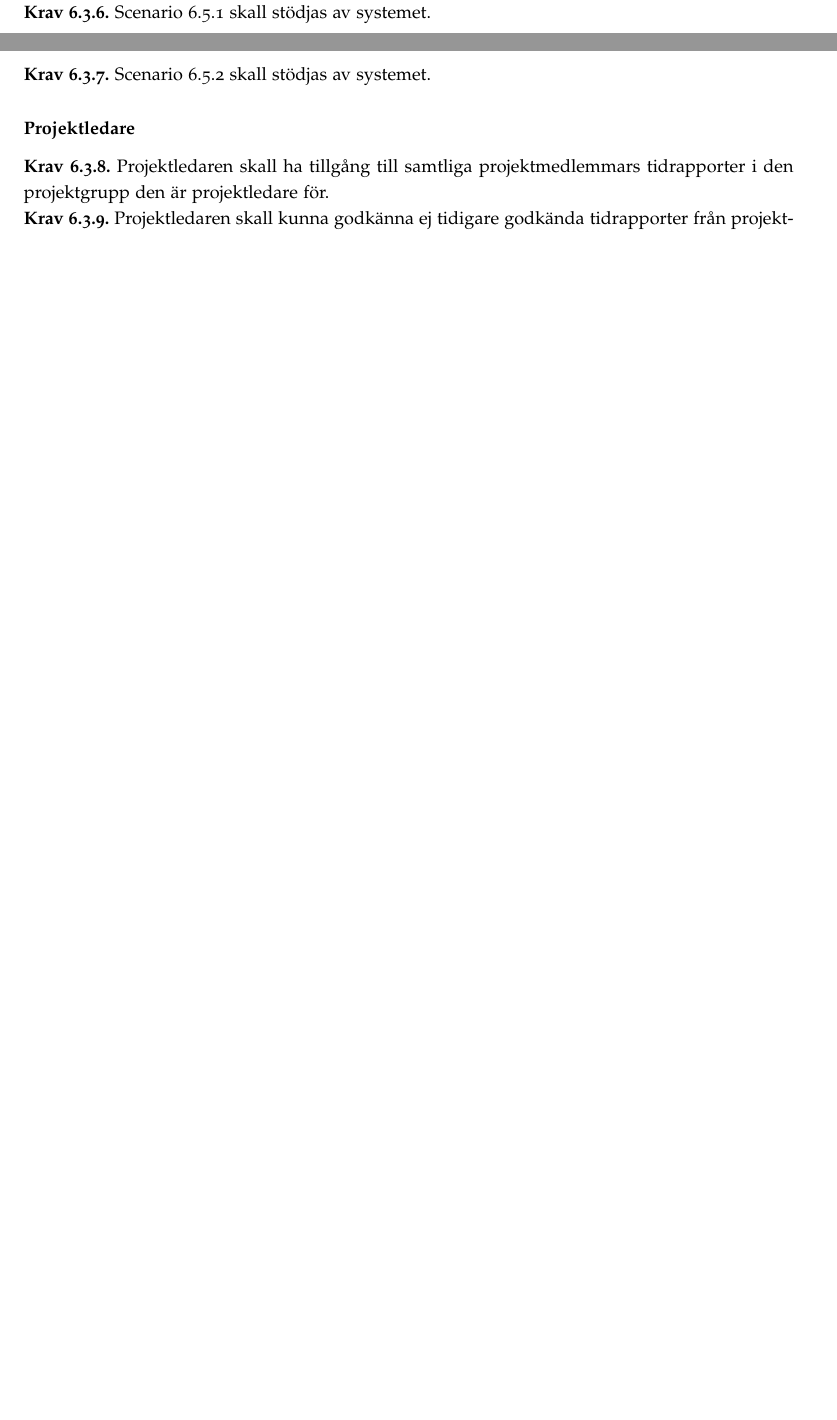
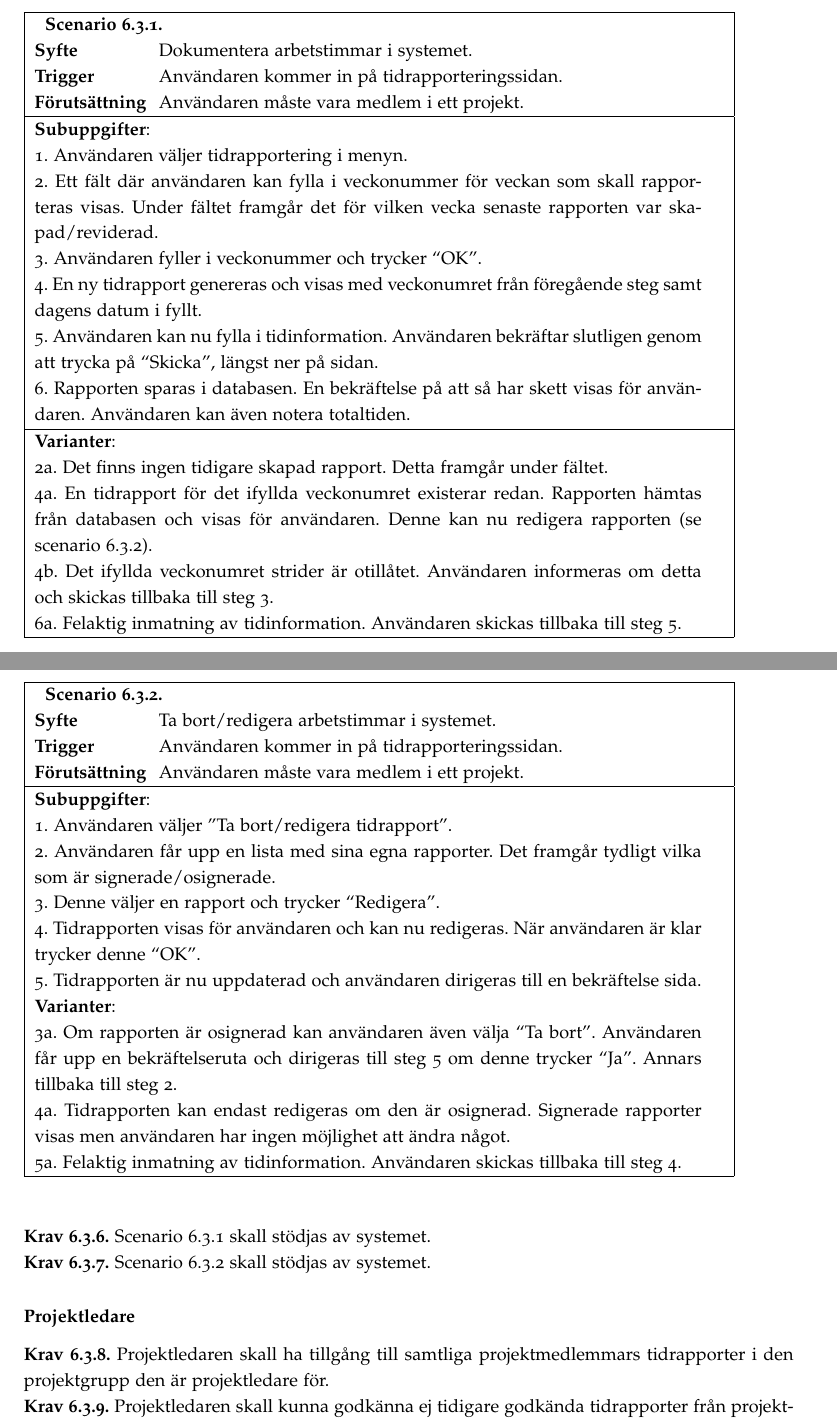
Before and after one commit to ada10lgu/etsn05, a LaTeX document (documentation/SRS/SRS.tex): two parts of pages 10 and 11 of 15 before the commit and two parts of pages 11 and 12 of 16 after it, joined at a grey line, cut at the place of the change, the shorter picture padded with empty space. Compiled offline with pdfLaTeX.

Commit message:
SRS 0.18.3
Lagt till Scenario 6.3.1-2
Uppdaterat krav 6.3.6-7 så det står rätt referens

```diff
--- a/documentation/SRS/SRS.tex
+++ b/documentation/SRS/SRS.tex
@@ -370,8 +370,70 @@ Kontextdiagram för NewPussSystem illustreras av Figur \ref{image_kontext}.
 			\requirement{3}{Projektmedlemmar ska inte kunna ta bort sina signerade rapporter.}
 			\requirement{4}{Projektmedlemmar ska inte kunna redigera sina signerade rapporter.}
 			\requirement{5}{Projektmedlemmar ska kunna föra in tidinformation enligt krav 6.3.4(???) och 6.3.12(???).}
-			\requirement{6}{Scenario 6.5.1 skall stödjas av systemet.}
-			\requirement{7}{Scenario 6.5.2 skall stödjas av systemet. }
+
+%--------------SCENARIO
+
+\begin{table}[H]
+\begin{tabular}{ | p{2cm} p{11cm} | }
+    \hline
+
+    \multicolumn{2}{|p{13cm}|}{ \indent\scenario{1}} \\
+    \textbf{Syfte} & Dokumentera arbetstimmar i systemet.\\
+    \textbf{Trigger} & Användaren kommer in på tidrapporteringssidan. \\
+    \textbf{Förutsättning} & Användaren måste vara medlem i ett projekt.\\
+    \hline
+
+	\multicolumn{2}{|p{13cm}|}{\textbf{Subuppgifter}:} \\
+
+	\multicolumn{2}{|p{13cm}|}{1. Användaren väljer tidrapportering i menyn.}\\
+	\multicolumn{2}{|p{13cm}|}{2. Ett fält där användaren kan fylla i veckonummer för veckan som skall rapporteras 	visas. Under fältet framgår det för vilken vecka senaste rapporten var skapad/reviderad.} \\
+	\multicolumn{2}{|p{13cm}|}{3. Användaren fyller i veckonummer och trycker ``OK''.} \\
+	\multicolumn{2}{|p{13cm}|}{4. En ny tidrapport genereras och visas med veckonumret från föregående steg samt dagens datum i fyllt.} \\
+	\multicolumn{2}{|p{13cm}|}{5. Användaren kan nu fylla i tidinformation. Användaren bekräftar slutligen genom att trycka på ``Skicka'', längst ner på sidan.}\\
+	\multicolumn{2}{|p{13cm}|}{6. Rapporten sparas i databasen. En bekräftelse på att så har skett visas för användaren. Användaren kan även notera totaltiden.}\\ \hline
+    \multicolumn{2}{|p{13cm}|}{\textbf{Varianter}: }\\
+	\multicolumn{2}{|p{13cm}|}{2a. Det finns ingen tidigare skapad rapport. Detta framgår under fältet. }\\
+	\multicolumn{2}{|p{13cm}|}{4a. En tidrapport för det ifyllda veckonumret existerar redan. Rapporten hämtas från databasen och visas för användaren. Denne kan nu redigera rapporten (se scenario 6.3.2).}\\
+	\multicolumn{2}{|p{13cm}|}{4b. Det ifyllda veckonumret strider är otillåtet. Användaren informeras om detta och skickas tillbaka till steg 3. }\\
+	\multicolumn{2}{|p{13cm}|}{6a. Felaktig inmatning av tidinformation. Användaren skickas tillbaka till steg 5. }\\
+    \hline
+\end{tabular}
+\end{table}
+
+% ----------------------- /END
+
+%--------------SCENARIO
+
+\begin{table}[H]
+\begin{tabular}{ | p{2cm} p{11cm} | }
+    \hline
+
+    \multicolumn{2}{|p{13cm}|}{ \indent\scenario{2}} \\
+    \textbf{Syfte} & Ta bort/redigera arbetstimmar i systemet.\\
+    \textbf{Trigger} & Användaren kommer in på tidrapporteringssidan. \\
+    \textbf{Förutsättning} & Användaren måste vara medlem i ett projekt.\\
+    \hline
+
+	\multicolumn{2}{|p{13cm}|}{\textbf{Subuppgifter}:} \\
+	\multicolumn{2}{|p{13cm}|}{1. Användaren väljer ''Ta bort/redigera tidrapport''.}\\
+	\multicolumn{2}{|p{13cm}|}{2. Användaren får upp en lista med sina egna rapporter. Det framgår tydligt vilka som är signerade/osignerade.} \\
+	\multicolumn{2}{|p{13cm}|}{3. Denne väljer en rapport och trycker ``Redigera''.} \\
+	\multicolumn{2}{|p{13cm}|}{4. Tidrapporten visas för användaren och kan nu redigeras. När användaren är klar trycker denne ``OK''.} \\
+	\multicolumn{2}{|p{13cm}|}{5. Tidrapporten är nu uppdaterad och användaren dirigeras till en bekräftelse sida. }\\
+
+    \multicolumn{2}{|p{13cm}|}{\textbf{Varianter}: }\\
+	\multicolumn{2}{|p{13cm}|}{3a. Om rapporten är osignerad kan användaren även välja ``Ta bort''. Användaren får upp en bekräftelseruta och dirigeras till steg 5 om denne trycker ``Ja''. Annars tillbaka till steg 2.}\\
+	\multicolumn{2}{|p{13cm}|}{4a. Tidrapporten kan endast redigeras om den är osignerad. Signerade rapporter visas men användaren har ingen möjlighet att ändra något. }\\
+	\multicolumn{2}{|p{13cm}|}{5a. Felaktig inmatning av tidinformation. Användaren skickas tillbaka till steg 4. }\\
+    \hline
+\end{tabular}
+\end{table}
+
+% ----------------------- /END
+
+
+			\requirement{6}{Scenario 6.3.1 skall stödjas av systemet.}
+			\requirement{7}{Scenario 6.3.2 skall stödjas av systemet.}
 
 		\subsubsection*{Projektledare}
 			\requirement{8}{Projektledaren skall ha tillgång till samtliga projektmedlemmars tidrapporter i den projektgrupp den är projektledare för.}
```
Also changed, not shown: documentation/SRS/SRS.pdf, 1 other file.
